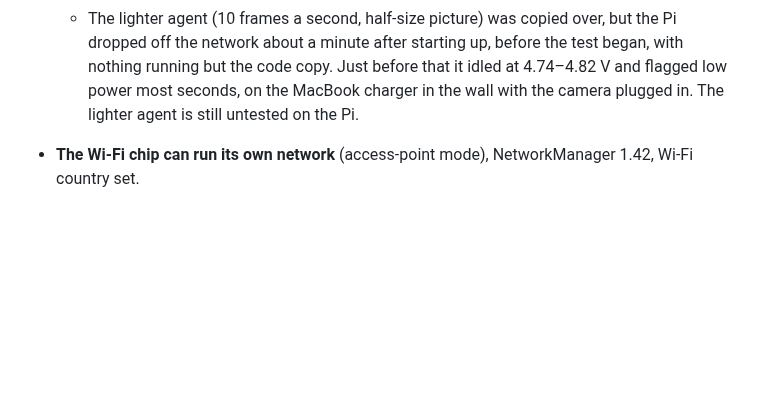
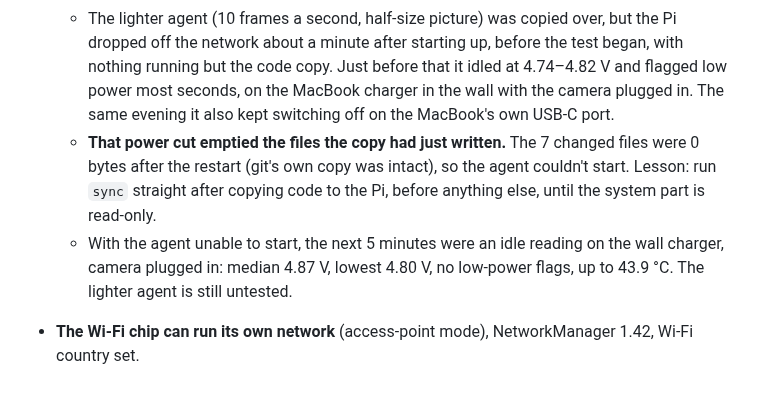
Before and after one commit to saadhilalai/exposure-handled, a Markdown page: docs/step8-pi-build.md, the part around the change. GitHub-like rendering; blank space fills up the shorter version.

Commit message:
Pi notes: a power cut emptied freshly copied files; sync straight after copying

```diff
--- a/docs/step8-pi-build.md
+++ b/docs/step8-pi-build.md
@@ -299,6 +299,10 @@ You're powering the Pi from the Kondor Blue D-tap to USB-C PD cable. At 5 V it g
   - The lighter agent (10 frames a second, half-size picture) was copied over, but the Pi dropped off the network
     about a minute after starting up, before the test began, with nothing running but the code copy. Just before
     that it idled at 4.74–4.82 V and flagged low power most seconds, on the MacBook charger in the wall with the
-    camera plugged in. The lighter agent
-    is still untested on the Pi.
+    camera plugged in. The same evening it also kept switching off on the MacBook's own USB-C port.
+  - **That power cut emptied the files the copy had just written.** The 7 changed files were 0 bytes after the
+    restart (git's own copy was intact), so the agent couldn't start. Lesson: run `sync` straight after copying
+    code to the Pi, before anything else, until the system part is read-only.
+  - With the agent unable to start, the next 5 minutes were an idle reading on the wall charger, camera plugged
+    in: median 4.87 V, lowest 4.80 V, no low-power flags, up to 43.9 °C. The lighter agent is still untested.
 - **The Wi-Fi chip can run its own network** (access-point mode), NetworkManager 1.42, Wi-Fi country set.
```
